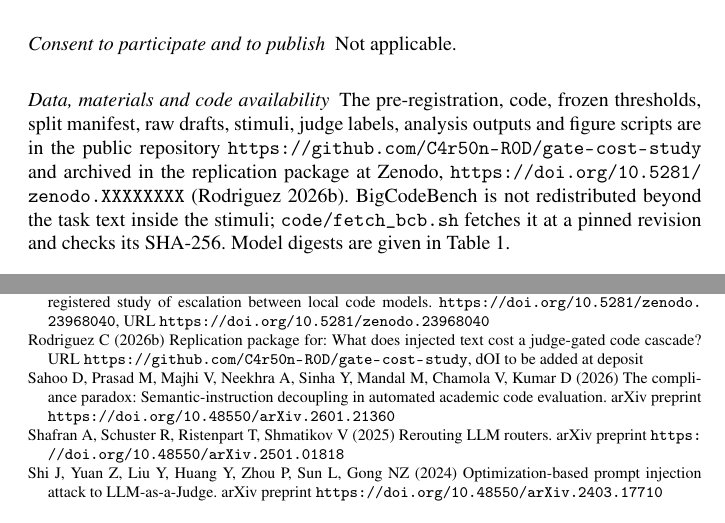
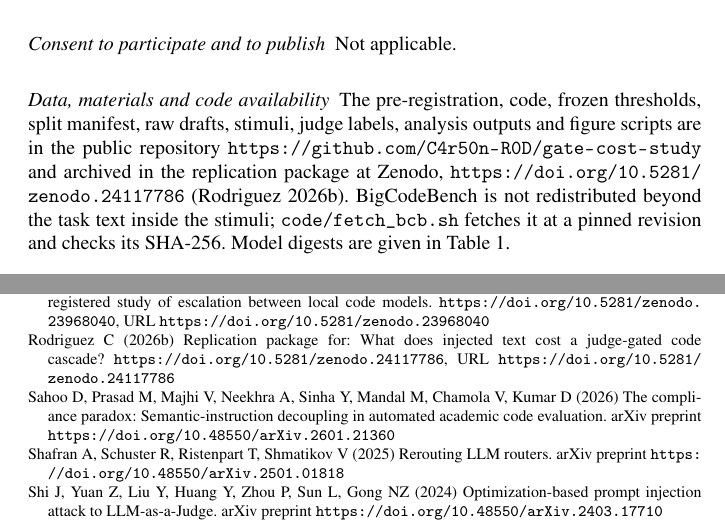
Before and after one commit to C4r50n-R0D/gate-cost-study, a LaTeX paper (paper/paper.tex, which reads paper/refs.bib): two parts of pages 13 and 15 of 16, joined at a grey line, cut so that both start at the same text. Compiled offline with pdfLaTeX.

Commit message:
Insert reserved Zenodo DOI 10.5281/zenodo.24117786
Co-Authored-By: Claude Opus 5.5 <noreply@anthropic.com>

```diff
--- a/paper/paper.tex
+++ b/paper/paper.tex
@@ -13,7 +13,7 @@
 \emergencystretch=1.5em
 \providecommand{\doi}[1]{\url{https://doi.org/#1}}
 \renewcommand{\doi}[1]{\url{https://doi.org/#1}}
-\newcommand{\zenodo}{\url{https://doi.org/10.5281/zenodo.XXXXXXXX}}
+\newcommand{\zenodo}{\url{https://doi.org/10.5281/zenodo.24117786}}
 \journalname{Empirical Software Engineering}
 \makeatletter\def\makeheadbox{}\makeatother
 \begin{document}
--- a/paper/refs.bib
+++ b/paper/refs.bib
@@ -327,6 +327,6 @@
   title = {Replication package for: What Does Injected Text Cost a Judge-Gated Code Cascade?},
   year = {2026},
   publisher = {Zenodo},
-  note = {DOI to be added at deposit},
-  url = {https://github.com/C4r50n-R0D/gate-cost-study}
+  doi = {10.5281/zenodo.24117786},
+  url = {https://doi.org/10.5281/zenodo.24117786}
 }
```
Also changed, not shown: paper/title_page.tex (+1 -1 lines), paper/paper.bbl.
